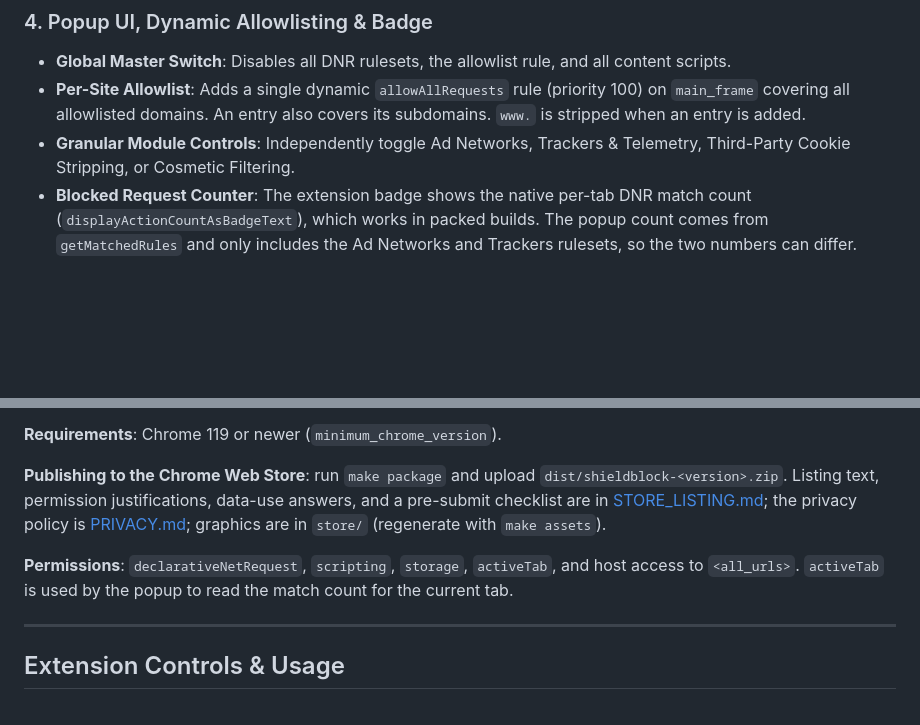
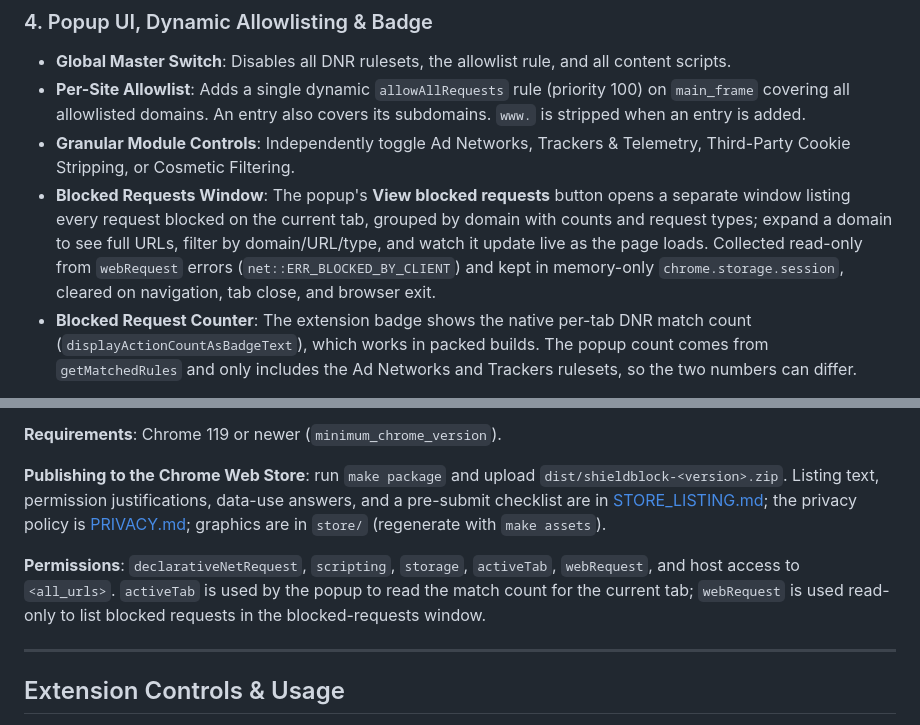
Before and after one commit to arminsalmasi/chrome-ad-blocker, a Markdown page: README.md, 2 parts joined by grey strips. Drawn GitHub-style; blank space fills up the shorter version.

```diff
--- a/README.md
+++ b/README.md
@@ -43,6 +43,7 @@ Both files run in the page's own context (`world: "MAIN"`) at `document_start` i
 - **Global Master Switch**: Disables all DNR rulesets, the allowlist rule, and all content scripts.
 - **Per-Site Allowlist**: Adds a single dynamic `allowAllRequests` rule (priority 100) on `main_frame` covering all allowlisted domains. An entry also covers its subdomains. `www.` is stripped when an entry is added.
 - **Granular Module Controls**: Independently toggle Ad Networks, Trackers & Telemetry, Third-Party Cookie Stripping, or Cosmetic Filtering.
+- **Blocked Requests Window**: The popup's **View blocked requests** button opens a separate window listing every request blocked on the current tab, grouped by domain with counts and request types; expand a domain to see full URLs, filter by domain/URL/type, and watch it update live as the page loads. Collected read-only from `webRequest` errors (`net::ERR_BLOCKED_BY_CLIENT`) and kept in memory-only `chrome.storage.session`, cleared on navigation, tab close, and browser exit.
 - **Blocked Request Counter**: The extension badge shows the native per-tab DNR match count (`displayActionCountAsBadgeText`), which works in packed builds. The popup count comes from `getMatchedRules` and only includes the Ad Networks and Trackers rulesets, so the two numbers can differ.
 
 **State model**: `storage.local` is the single source of truth. The popup only writes to storage. The service worker reacts to `storage.onChanged` and runs one serialized sync that reconciles static rulesets, the allowlist rule, and registered content scripts. Changes apply on the next page load; the popup's **Reload Page to Apply** button reloads the active tab.
@@ -61,7 +62,7 @@ Both files run in the page's own context (`world: "MAIN"`) at `document_start` i
 
 **Publishing to the Chrome Web Store**: run `make package` and upload `dist/shieldblock-<version>.zip`. Listing text, permission justifications, data-use answers, and a pre-submit checklist are in [STORE_LISTING.md](STORE_LISTING.md); the privacy policy is [PRIVACY.md](PRIVACY.md); graphics are in `store/` (regenerate with `make assets`).
 
-**Permissions**: `declarativeNetRequest`, `scripting`, `storage`, `activeTab`, and host access to `<all_urls>`. `activeTab` is used by the popup to read the match count for the current tab.
+**Permissions**: `declarativeNetRequest`, `scripting`, `storage`, `activeTab`, `webRequest`, and host access to `<all_urls>`. `activeTab` is used by the popup to read the match count for the current tab; `webRequest` is used read-only to list blocked requests in the blocked-requests window.
 
 ---
 
```
Also changed, not shown: other parts of README.md (+10 -6 lines), APPROACH_CLAUDE.md (deleted, +0 -116 lines), APPROACH_GEMINI.md (deleted, +0 -93 lines), PRIVACY.md (+8 -0 lines), STORE_LISTING.md (+6 -1 lines), store/screenshot-1.png, store/screenshot-2.png, 13 other files.
